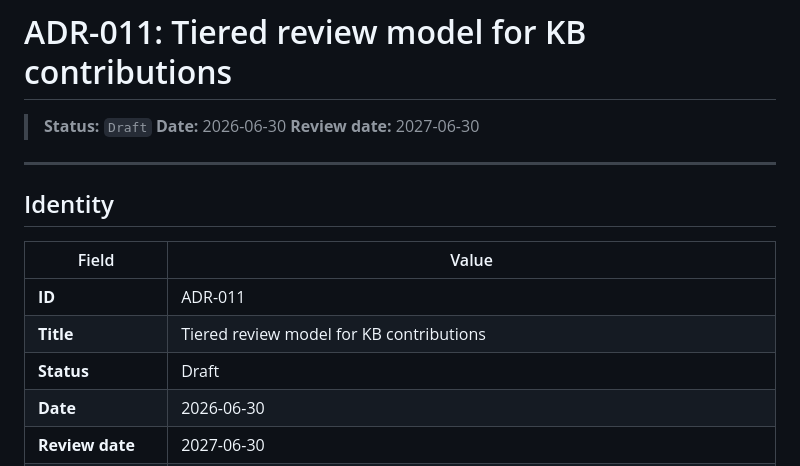
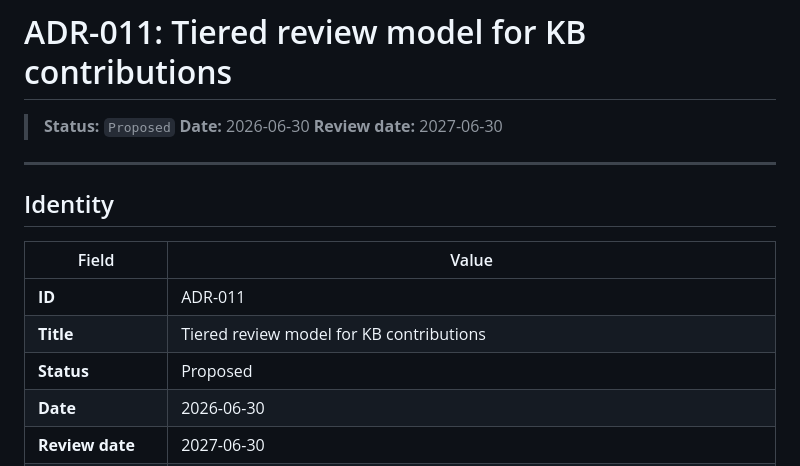
Before and after one commit to pabooth/mnemosyne, a Markdown page: docs/ADRs/011-tiered-review-model.md, the part around the change. Drawn GitHub-style.

Commit message:
Minor ADR fix

```diff
--- a/docs/ADRs/011-tiered-review-model.md
+++ b/docs/ADRs/011-tiered-review-model.md
@@ -1,6 +1,6 @@
 # ADR-011: Tiered review model for KB contributions
 
-> **Status:** `Draft`
+> **Status:** `Proposed`
 > **Date:** 2026-06-30
 > **Review date:** 2027-06-30
 
@@ -12,7 +12,7 @@
 |---|---|
 | **ID** | ADR-011 |
 | **Title** | Tiered review model for KB contributions |
-| **Status** | Draft |
+| **Status** | Proposed |
 | **Date** | 2026-06-30 |
 | **Review date** | 2027-06-30 |
 | **Supersedes** | [ADR-005: AI must not contribute to the knowledge base without human review](005-human-review-governance.md) |
```
Also changed, not shown: docs/ADRs/012-container-decomposition.md (+1 -1 lines).
